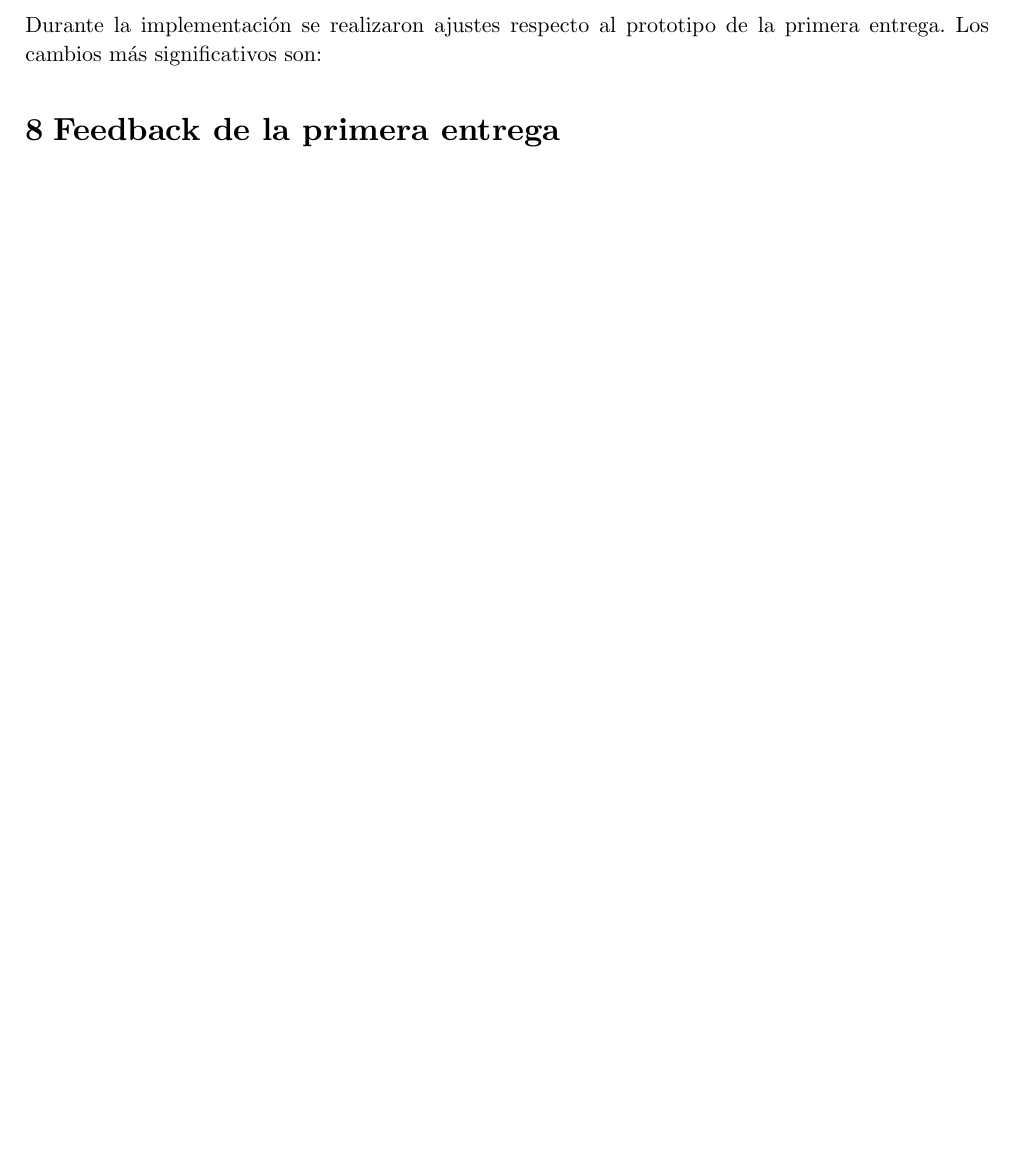
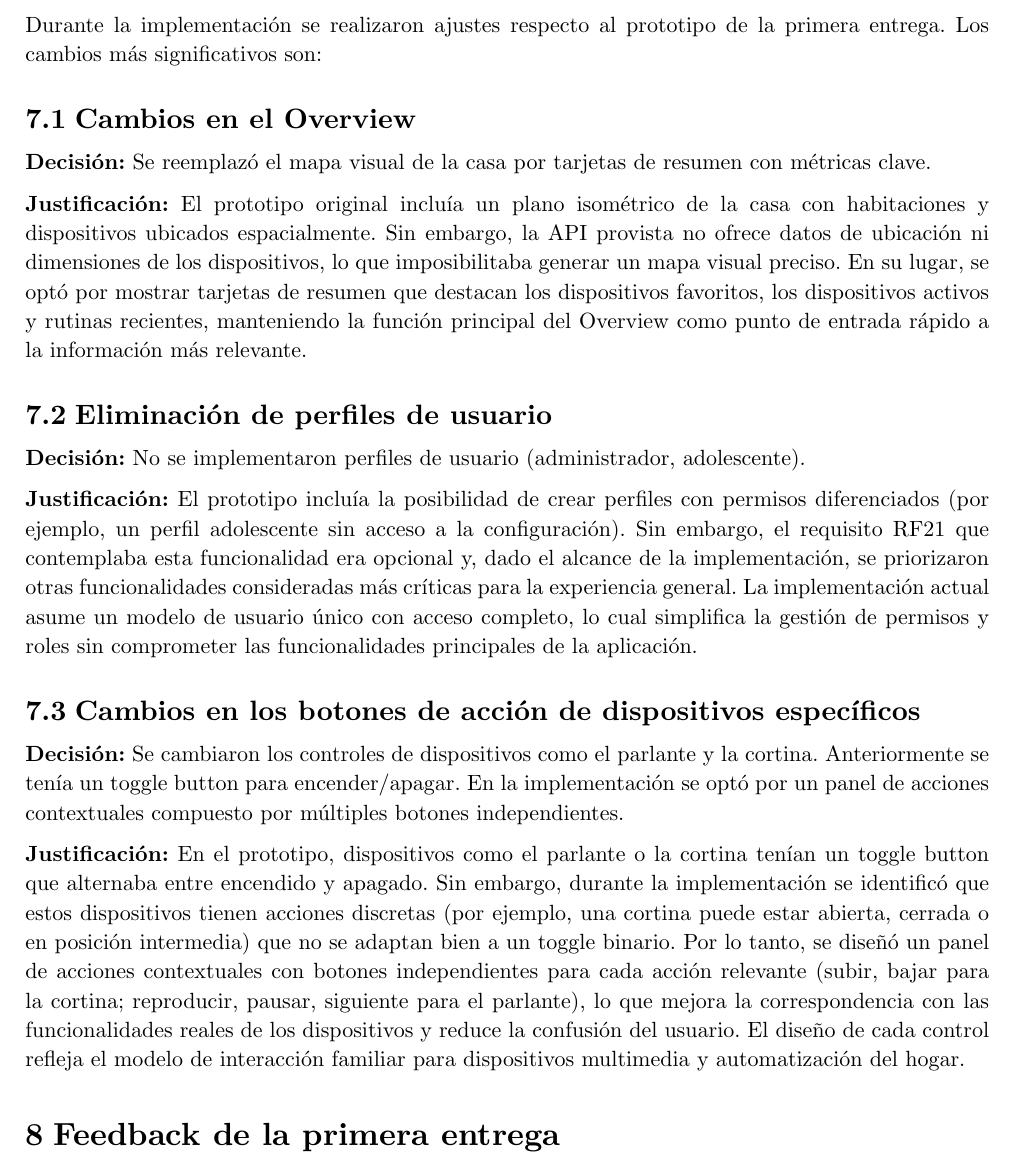
Before and after one commit to JuaniRaggio/homecore, a Typst document (docs/segunda_entrega/informe.typ): part of page 11 of 11, cut so that both start at the same text. Compiled offline with Typst 0.15.

Commit message:
updates en diferencias respecto al prototipo

```diff
--- a/docs/segunda_entrega/informe.typ
+++ b/docs/segunda_entrega/informe.typ
@@ -454,15 +454,24 @@ Las adaptaciones específicas por componente fueron:
 
 Durante la implementación se realizaron ajustes respecto al prototipo de la primera entrega. Los cambios más significativos son:
 
-// TODO: Completar con las diferencias reales que hayan encontrado.
-// Ejemplos:
-// -- El prototipo mostraba un mapa visual de la casa en el Overview.
-//    En la implementación se reemplazó por tarjetas de resumen con métricas,
-//    ya que la API no provee datos espaciales para generar el plano.
-//
-// -- El prototipo incluía perfiles de usuario (administrador, adolescente).
-//    Esta funcionalidad no se implementó ya que RF21 era opcional y se
-//    priorizaron otras funcionalidades.
+== Cambios en el Overview
+
+*Decisión:* Se reemplazó el mapa visual de la casa por tarjetas de resumen con métricas clave.
+
+*Justificación:* El prototipo original incluía un plano isométrico de la casa con habitaciones y dispositivos ubicados espacialmente. Sin embargo, la API provista no ofrece datos de ubicación ni dimensiones de los dispositivos, lo que imposibilitaba generar un mapa visual preciso. En su lugar, se optó por mostrar tarjetas de resumen que destacan los dispositivos favoritos, los dispositivos activos y rutinas recientes, manteniendo la función principal del Overview como punto de entrada rápido a la información más relevante.
+
+== Eliminación de perfiles de usuario
+
+*Decisión:* No se implementaron perfiles de usuario (administrador, adolescente).
+
+*Justificación:* El prototipo incluía la posibilidad de crear perfiles con permisos diferenciados (por ejemplo, un perfil adolescente sin acceso a la configuración). Sin embargo, el requisito RF21 que contemplaba esta funcionalidad era opcional y, dado el alcance de la implementación, se priorizaron otras funcionalidades consideradas más críticas para la experiencia general. La implementación actual asume un modelo de usuario único con acceso completo, lo cual simplifica la gestión de permisos y roles sin comprometer las funcionalidades principales de la aplicación.
+
+== Cambios en los botones de acción de dispositivos específicos
+
+*Decisión:* Se cambiaron los controles de dispositivos como el parlante y la cortina. Anteriormente se tenía un toggle button para encender/apagar. En la implementación se optó por un panel de acciones contextuales compuesto por múltiples botones independientes.
+
+*Justificación:* En el prototipo, dispositivos como el parlante o la cortina tenían un toggle button que alternaba entre encendido y apagado. Sin embargo, durante la implementación se identificó que estos dispositivos tienen acciones discretas (por ejemplo, una cortina puede estar abierta, cerrada o en posición intermedia) que no se adaptan bien a un toggle binario. Por lo tanto, se diseñó un panel de acciones contextuales con botones independientes para cada acción relevante (subir, bajar para la cortina; reproducir, pausar, siguiente para el parlante), lo que mejora la correspondencia con las funcionalidades reales de los dispositivos y reduce la confusión del usuario. El diseño de cada control refleja el modelo de interacción familiar para dispositivos multimedia y automatización del hogar.
+
 
 // ====================================
 // 8. FEEDBACK DE LA PRIMERA ENTREGA
```
